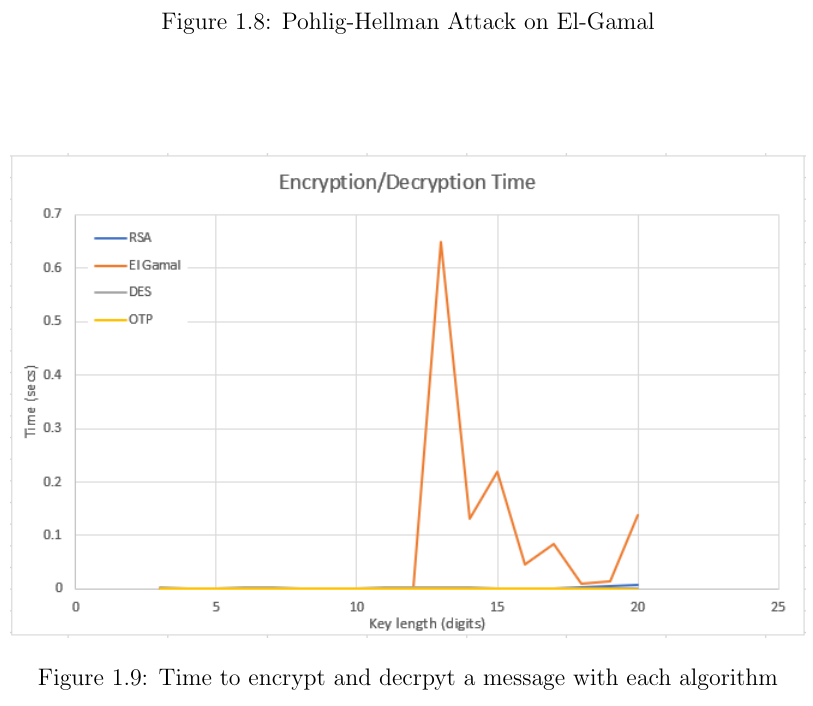
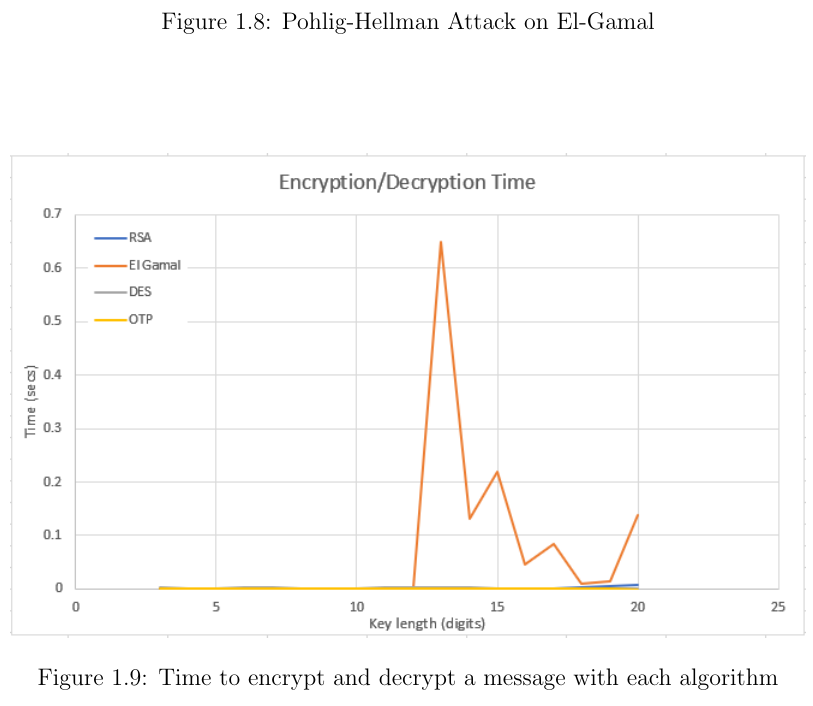
Before and after one commit to NelsonBlakeN/CryptoInAction, a LaTeX document (Report.tex): part of page 17 of 27, cut so that both start at the same text. Compiled offline with pdfLaTeX.

Commit message:
Spelling error

```diff
--- a/Report.tex
+++ b/Report.tex
@@ -284,7 +284,7 @@ that are magnitudes higher than its counterparts for equivalent key sizes.
 \begin{figure}[hp!] % [hp!] means ''here''
     \begin{center}
         \includegraphics[width=0.85\linewidth]{TransferBenchmarks.png}
-        \caption{Time to encrypt and decrpyt a message with each algorithm}
+        \caption{Time to encrypt and decrypt a message with each algorithm}
         \label{fig:TransferBenchmarks}
     \end{center}
 \end{figure}
```
